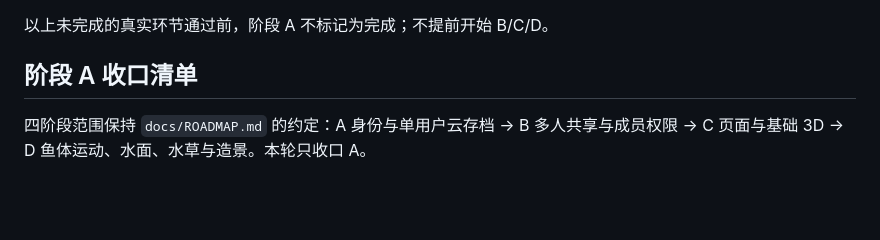
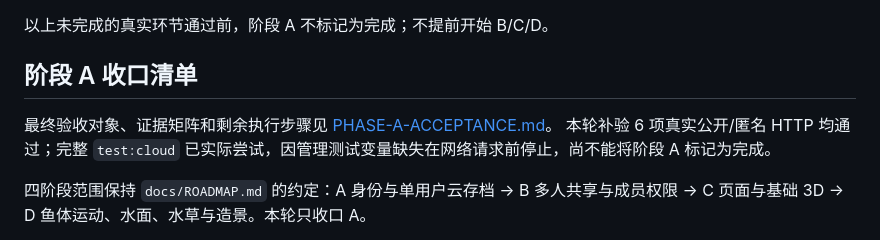
Before and after one commit to Mintzz666/MoFish, a Markdown page: docs/HANDOFF.md, the part around the change. Rendered like a GitHub page; blank space fills up the shorter version.

Commit message:
docs: record Phase A acceptance evidence and remaining gates

```diff
--- a/docs/HANDOFF.md
+++ b/docs/HANDOFF.md
@@ -127,6 +127,9 @@ Luna 定向测试还覆盖认证/配置、同步/存储、云端脚本和并发
 
 ## 阶段 A 收口清单
 
+最终验收对象、证据矩阵和剩余执行步骤见 [PHASE-A-ACCEPTANCE.md](PHASE-A-ACCEPTANCE.md)。
+本轮补验 6 项真实公开/匿名 HTTP 均通过；完整 `test:cloud` 已实际尝试，因管理测试变量缺失在网络请求前停止，尚不能将阶段 A 标记为完成。
+
 四阶段范围保持 `docs/ROADMAP.md` 的约定：A 身份与单用户云存档 → B 多人共享与成员权限 → C 页面与基础 3D → D 鱼体运动、水面、水草与造景。本轮只收口 A。
 
 2026-10-16 用户最初确认各项均未测试，随后已完成注册验证、登录及电脑/手机同账号同步，并要求在收口前进一步打磨同步细节。该请求不属于正式版本验收。
```
Also changed, not shown: docs/PHASE-A-ACCEPTANCE.md (added, +47 -0 lines).
